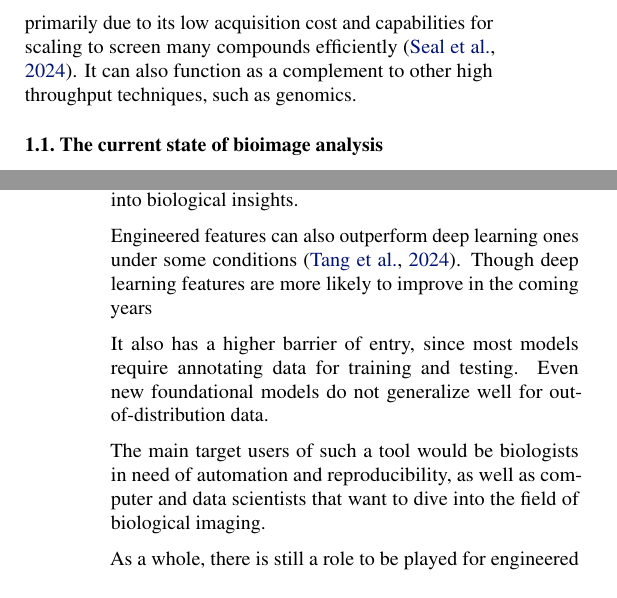
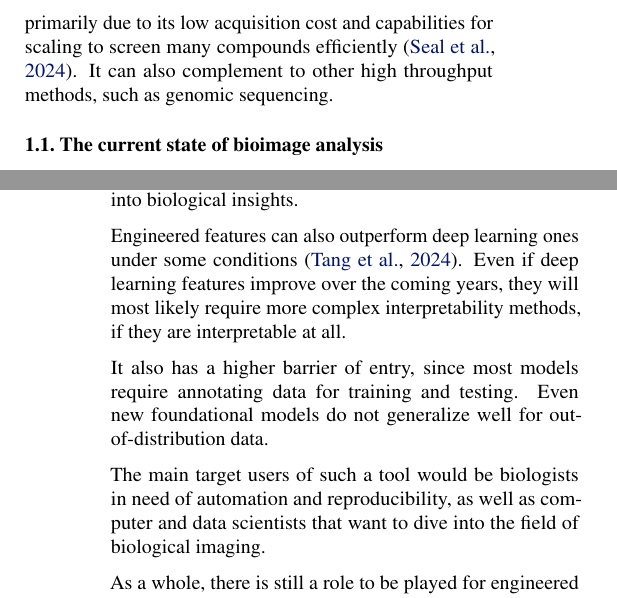
Before and after one commit to afermg/2025_cpmeasure, a LaTeX paper (draft.tex): two parts of the columns of pages 1 and 2 of 5 before the commit and two parts of the columns of pages 1 and 2 of 6 after it, joined at a grey line, cut so that both start at the same text. Compiled offline with pdfLaTeX.

```diff
--- a/draft.tex
+++ b/draft.tex
@@ -78,7 +78,7 @@
 
 The main task at the core bioimage analysis is identifying features that convey information of the state of a cell or its contents. This entails combining identified objects with pixel data to quantify their morphology and other information sources, such as intensity distributions.
 
-Morphological profiling a subfield of bioimaging that focuses on the cells and the shapes and properties of their organelles. It is usually supported by both statistical methods and machine and deep learning approaches. One of its biggest applications is drug discovery, where it is used primarily due to its low acquisition cost and capabilities for scaling to screen many compounds efficiently \citep{sealDecadeSystematicReview2024}. It can also function as a complement to other high throughput techniques, such as genomics.
+Morphological profiling a subfield of bioimaging that focuses on the cells and the shapes and properties of their organelles. It is usually supported by both statistical methods and machine and deep learning approaches. One of its biggest applications is drug discovery, where it is used primarily due to its low acquisition cost and capabilities for scaling to screen many compounds efficiently \citep{sealDecadeSystematicReview2024}. It can also complement to other high throughput methods, such as genomic sequencing.
 \subsection{The current state of bioimage analysis}
 \label{sec:org8f5b33d}
 The most widely-used software to process biological imaging data is CellProfiler \citep{stirlingCellProfiler4Improvements2021}. Its target users are biologists with limited programmatic expertise. The accessibility that manually implemented workflows reduces its suitability for automated analyses and the composition of more complex pipelines. In this context we define accessibility as the lack of friction to use the software in computational pipelines.
@@ -98,7 +98,7 @@
 
 Unlike with deep learning-based features, whose interpretation requires complex methods such as counterfactuals or attention maps, most of the engineered features have a mathematical definition that is vastly simpler to translate into biological insights.
 
-Engineered features can also outperform deep learning ones under some conditions \citep{tangMorphologicalProfilingDrug2024}. Though deep learning features are more likely to improve in the coming years
+Engineered features can also outperform deep learning ones under some conditions \citep{tangMorphologicalProfilingDrug2024}. Even if deep learning features improve over the coming years, they will most likely require more complex interpretability methods, if they are interpretable at all.
 
 It also has a higher barrier of entry, since most models require annotating data for training and testing. Even new foundational models do not generalize well for out-of-distribution data.
 
```
Also changed, not shown: draft.tex (10 more changed lines), 1 other file.
